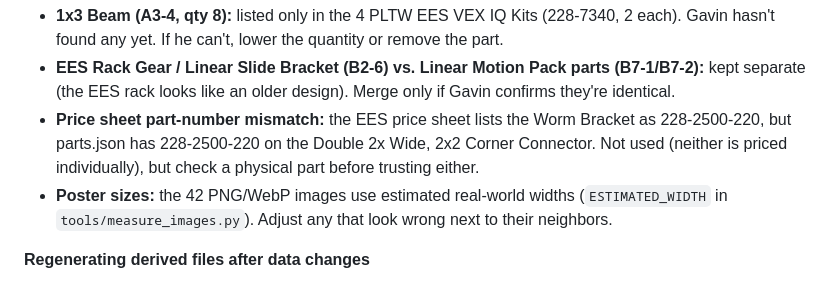
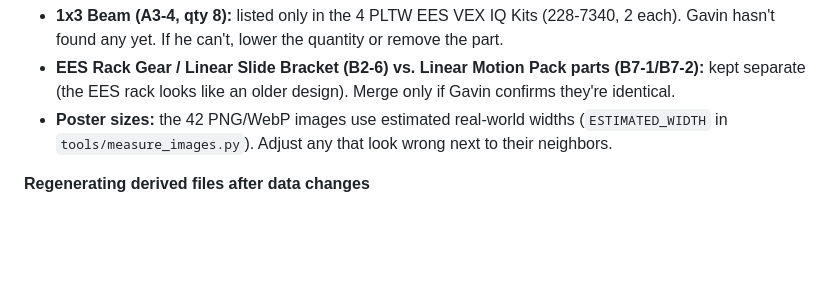
Before and after one commit to gavinsk/Vex-IQ-Storage-Organization, a Markdown page: CLAUDE.md, the part around one of its changes. GitHub-like rendering; blank space fills up the shorter version.

Commit message:
Docs: price sheet's Worm Bracket part number is wrong (parts.json is right)
Co-Authored-By: Claude Opus 5.5 <noreply@anthropic.com>

```diff
--- a/CLAUDE.md
+++ b/CLAUDE.md
@@ -32,7 +32,6 @@
 **Open questions for Gavin**
 - **1x3 Beam (A3-4, qty 8):** listed only in the 4 PLTW EES VEX IQ Kits (228-7340, 2 each). Gavin hasn't found any yet. If he can't, lower the quantity or remove the part.
 - **EES Rack Gear / Linear Slide Bracket (B2-6) vs. Linear Motion Pack parts (B7-1/B7-2):** kept separate (the EES rack looks like an older design). Merge only if Gavin confirms they're identical.
-- **Price sheet part-number mismatch:** the EES price sheet lists the Worm Bracket as 228-2500-220, but parts.json has 228-2500-220 on the Double 2x Wide, 2x2 Corner Connector. Not used (neither is priced individually), but check a physical part before trusting either.
 - **Poster sizes:** the 42 PNG/WebP images use estimated real-world widths (`ESTIMATED_WIDTH` in `tools/measure_images.py`). Adjust any that look wrong next to their neighbors.
 
 **Regenerating derived files after data changes**
```
Also changed, not shown: other parts of CLAUDE.md (+1 -1 lines).
